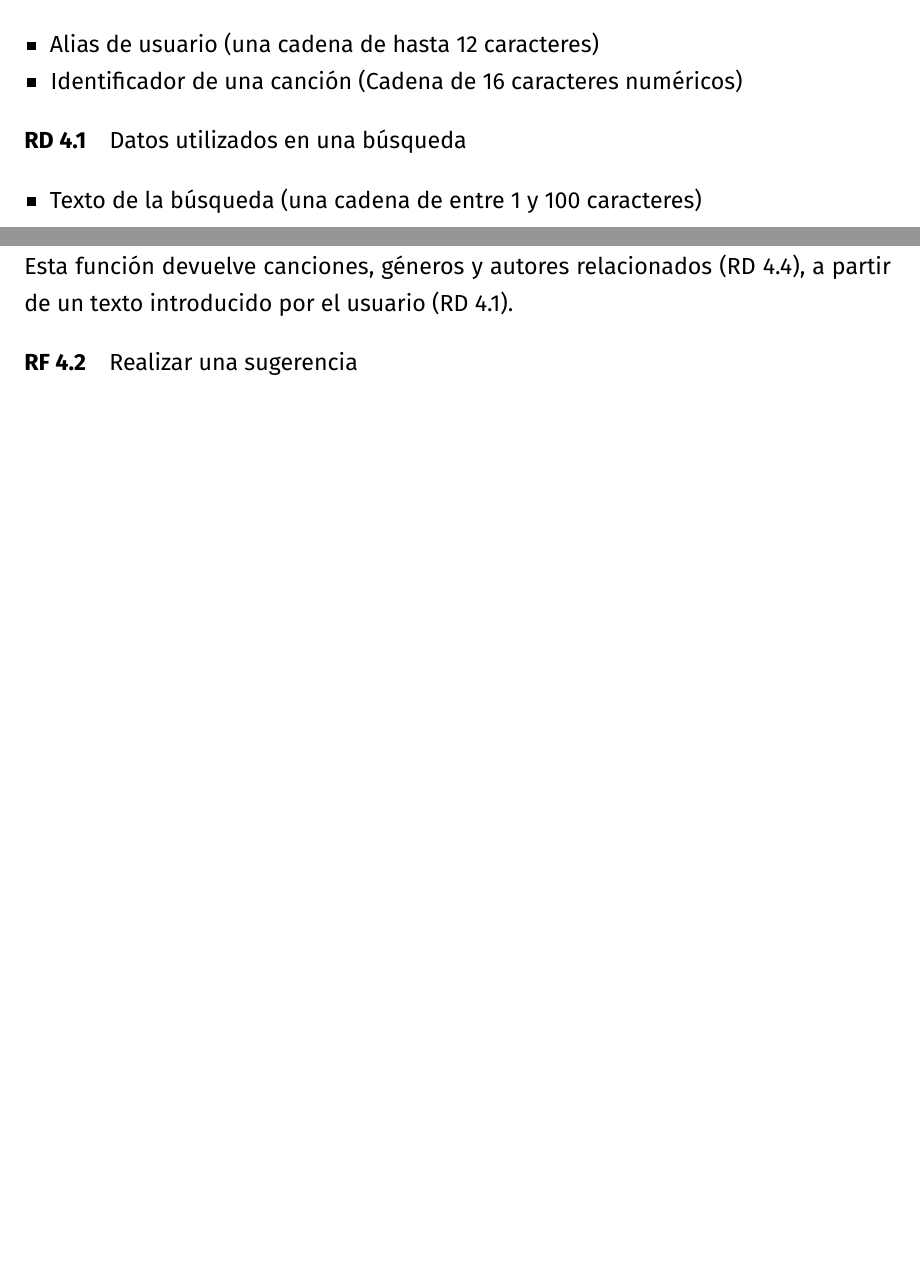
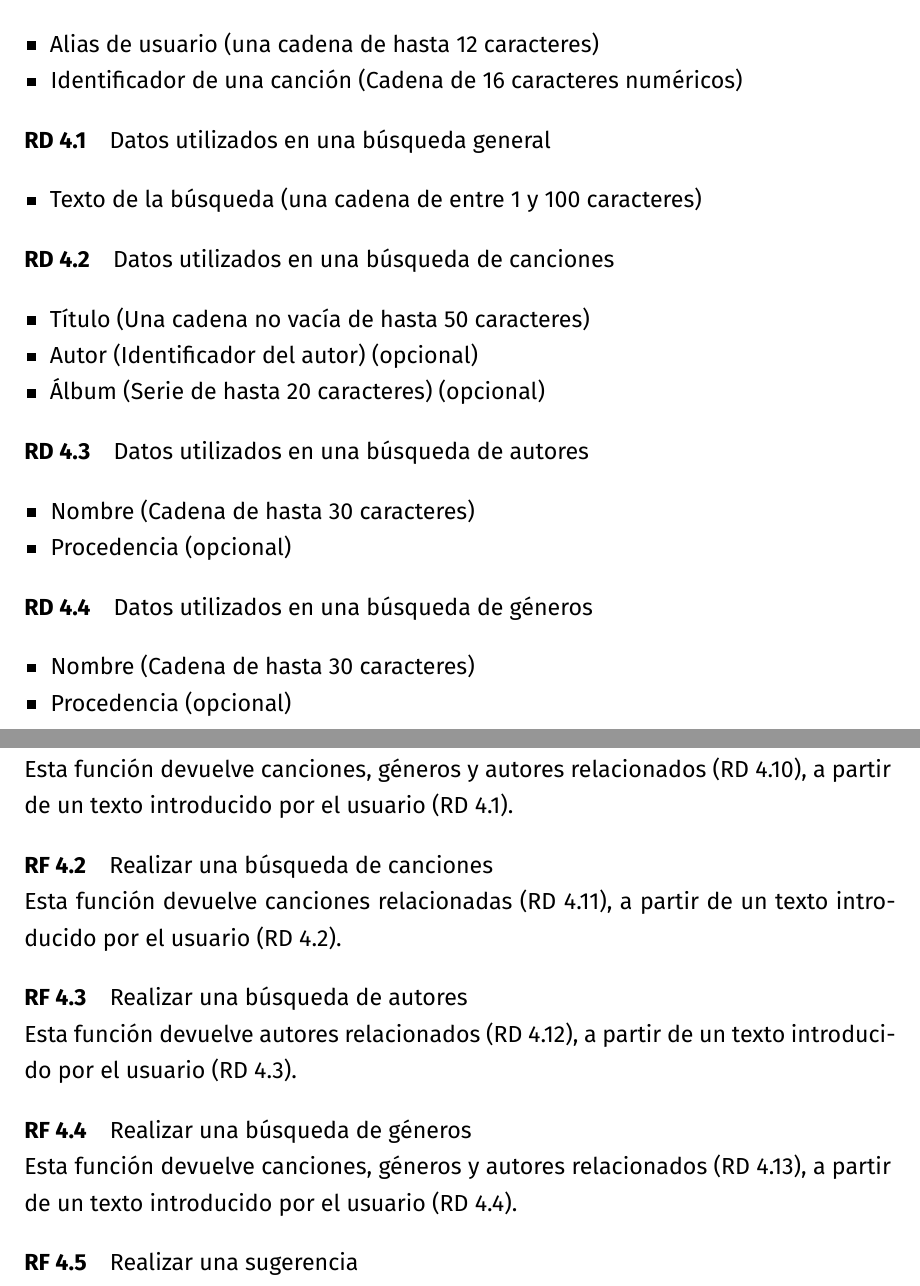
Before and after one commit to amartinruiz23/Practicas-DDSI, a LaTeX document (p1.tex): two parts of pages 7 and 14 of 19 before the commit and two parts of pages 7 and 16 of 20 after it, joined at a grey line, cut so that both start at the same text, the shorter picture padded with empty space. Compiled offline with XeLaTeX.

Commit message:
Nuevas funcionalidades en el módulo de búsqueda

```diff
--- a/p1.tex
+++ b/p1.tex
@@ -346,11 +346,29 @@ Existe un sistema de sugerencias consistente en búsquedas programadas automáti
 
 % Búsqueda
 
-\rdc{Datos utilizados en una búsqueda\label{rdc:busqueda-ent}}
+\rdc{Datos utilizados en una búsqueda general\label{rdc:busqueda-ent}}
 \begin{itemize}
 \item Texto de la búsqueda (una cadena de entre 1 y 100 caracteres)
 \end{itemize}
 
+\rdc{Datos utilizados en una búsqueda de canciones\label{rdc:busqueda-canc-ent}}
+\begin{itemize}
+\item Título (Una cadena no vacía de hasta 50 caracteres)
+\item Autor (Identificador del autor) (opcional)
+\item Álbum (Serie de hasta 20 caracteres) (opcional)
+\end{itemize}
+
+\rdc{Datos utilizados en una búsqueda de autores\label{rdc:busqueda-aut-ent}}
+\begin{itemize}
+\item Nombre (Cadena de hasta 30 caracteres)
+\item Procedencia (opcional)
+\end{itemize}
+
+\rdc{Datos utilizados en una búsqueda de géneros\label{rdc:busqueda-gen-ent}}
+\begin{itemize}
+\item Nombre (Cadena de hasta 30 caracteres)
+\item Procedencia (opcional)
+\end{itemize}
 
 \subsection{Datos manejados}
 \setcounter{RD}{1}
@@ -649,6 +697,15 @@ Esta función registra que un usuario sigue a otro (RD \ref{rdt:seguir-man}), a
 
 \rfc{Realizar una búsqueda \label{rfc:buscar}}
 Esta función devuelve canciones, géneros y autores relacionados (RD \ref{rdc:busqueda-sal}), a partir de un texto introducido por el usuario (RD \ref{rdc:busqueda-ent}).
+
+\rfc{Realizar una búsqueda de canciones\label{rfc:buscar-cancion}}
+Esta función devuelve canciones relacionadas (RD \ref{rdc:busqueda-canc-sal}), a partir de un texto introducido por el usuario (RD \ref{rdc:busqueda-canc-ent}).
+
+\rfc{Realizar una búsqueda de autores\label{rfc:buscar-autor}}
+Esta función devuelve autores relacionados (RD \ref{rdc:busqueda-aut-sal}), a partir de un texto introducido por el usuario (RD \ref{rdc:busqueda-aut-ent}).
+
+\rfc{Realizar una búsqueda de géneros\label{rfc:buscar-genero}}
+Esta función devuelve canciones, géneros y autores relacionados (RD \ref{rdc:busqueda-gen-sal}), a partir de un texto introducido por el usuario (RD \ref{rdc:busqueda-gen-ent}).
 
 \rfc{Realizar una sugerencia \label{rfc:sugerir}}
 Esta función realiza sugerencias como búsquedas automáticas a partir de canciones, artistas y géneros (RD \ref{rdc:sugerencia-man}) y devuelve canciones, artistas y géneros relacionados (RD \ref{rdc:sugerencia-sal}).
```
Also changed, not shown: p1.pdf, p1.tex (44 more changed lines).
